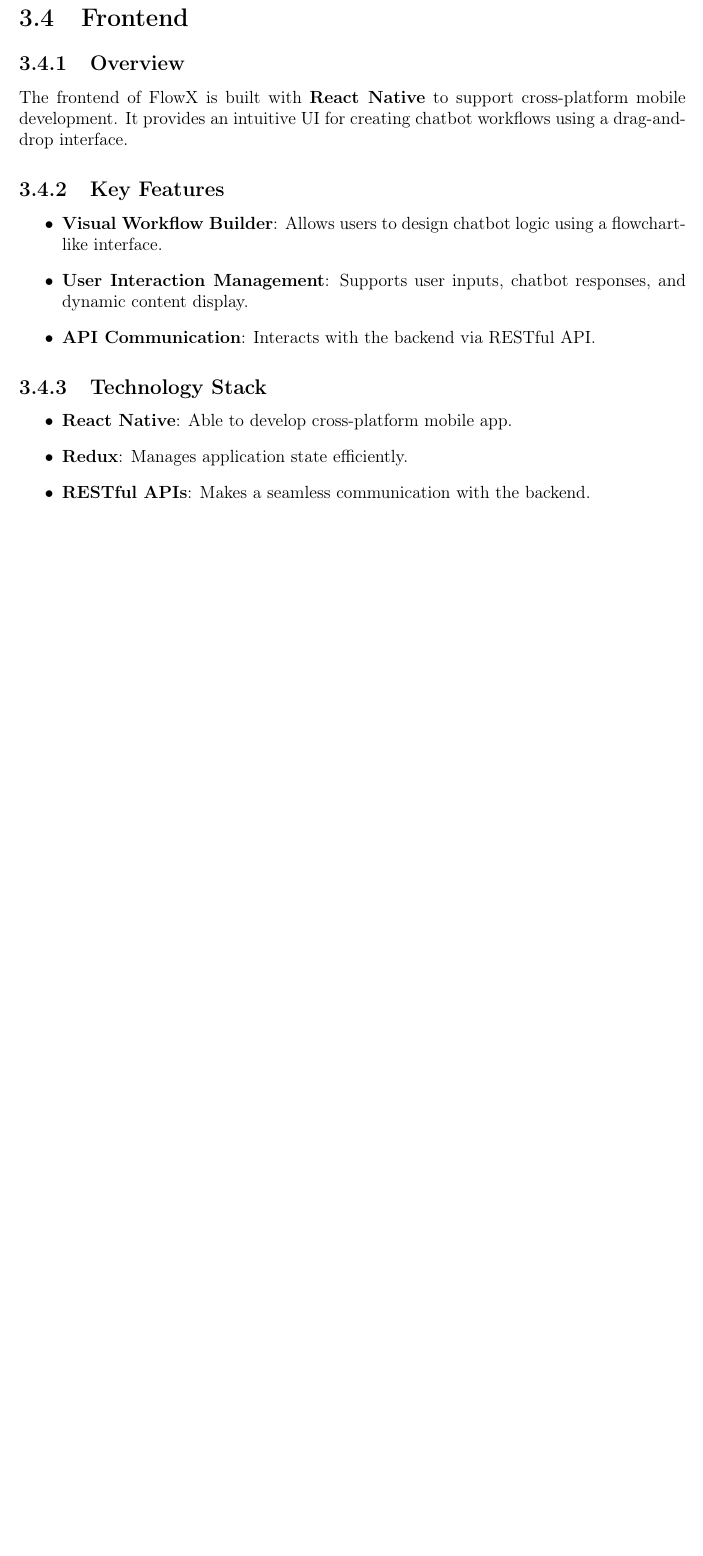
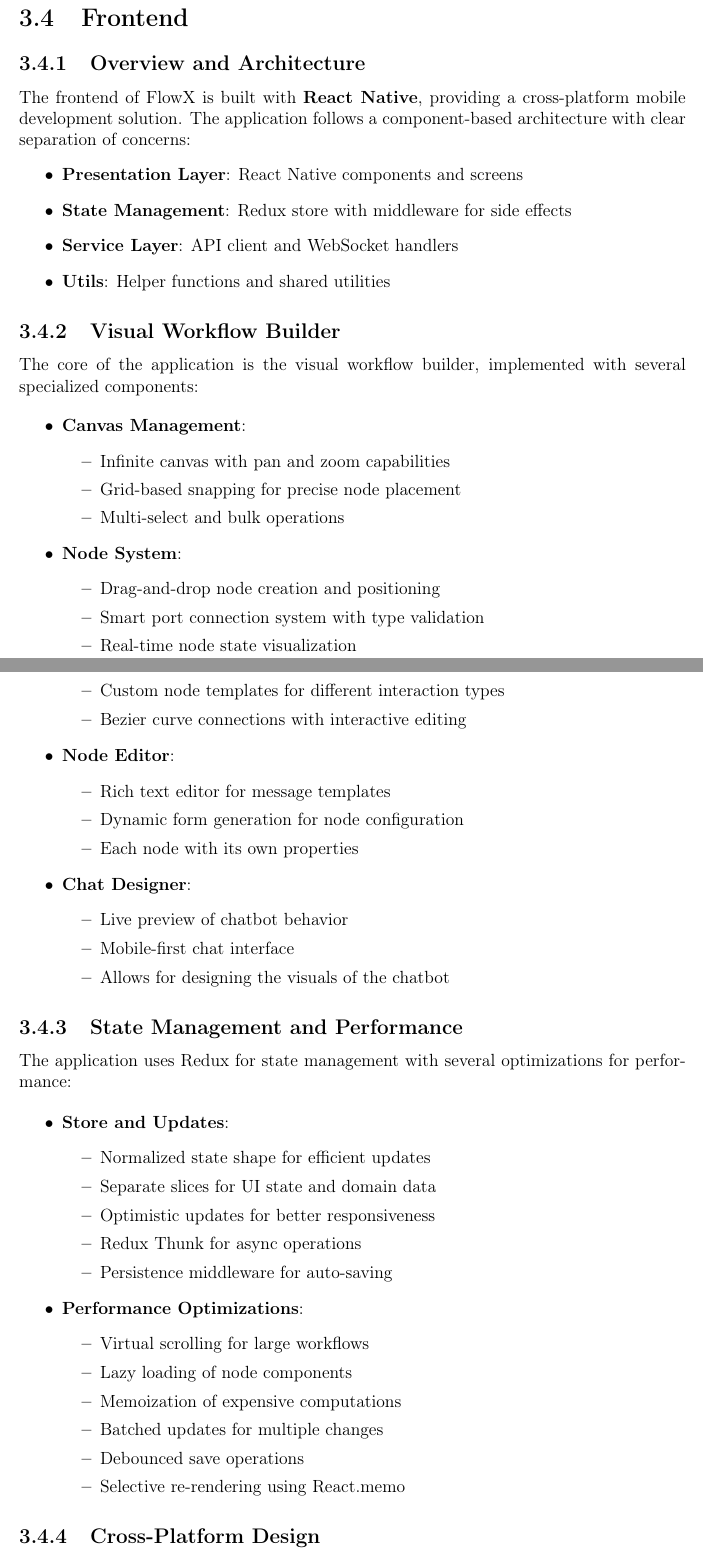
Before and after one commit to Chatbot-Builder-Project/chatbot-builder-latex, a LaTeX thesis (main.tex, which reads methodology/frontend.tex): part of page 19 of 24 before the commit and two parts of pages 21 and 22 of 27 after it, the two joined at a grey line, cut so that both start at the same text, the shorter picture padded with empty space. Compiled offline with pdfLaTeX.

Commit message:
CB-16 Enhance backend & frontend sections

```diff
--- a/methodology/frontend.tex
+++ b/methodology/frontend.tex
@@ -1,18 +1,71 @@
 \section{Frontend}
 
-\subsection{Overview}
-The frontend of FlowX is built with \textbf{React Native} to support cross-platform mobile development. It provides an intuitive UI for creating chatbot workflows using a drag-and-drop interface.
-
-\subsection{Key Features}
+\subsection{Overview and Architecture}
+The frontend of FlowX is built with \textbf{React Native}, providing a cross-platform mobile development solution. The application follows a component-based architecture with clear separation of concerns:
 \begin{itemize}
-\item \textbf{Visual Workflow Builder}: Allows users to design chatbot logic using a flowchart-like interface.
-\item \textbf{User Interaction Management}: Supports user inputs, chatbot responses, and dynamic content display.
-\item \textbf{API Communication}: Interacts with the backend via RESTful API.
+    \item \textbf{Presentation Layer}: React Native components and screens
+    \item \textbf{State Management}: Redux store with middleware for side effects
+    \item \textbf{Service Layer}: API client and WebSocket handlers
+    \item \textbf{Utils}: Helper functions and shared utilities
 \end{itemize}
 
-\subsection{Technology Stack}
+\subsection{Visual Workflow Builder}
+The core of the application is the visual workflow builder, implemented with several specialized components:
+
 \begin{itemize}
-\item \textbf{React Native}: Able to develop cross-platform mobile app.
-\item \textbf{Redux}: Manages application state efficiently.
-\item \textbf{RESTful APIs}: Makes a seamless communication with the backend.
+    \item \textbf{Canvas Management}:
+    \begin{itemize}
+        \item Infinite canvas with pan and zoom capabilities
+        \item Grid-based snapping for precise node placement
+        \item Multi-select and bulk operations
+    \end{itemize}
+
+    \item \textbf{Node System}:
+    \begin{itemize}
+        \item Drag-and-drop node creation and positioning
+        \item Smart port connection system with type validation
+        \item Real-time node state visualization
+        \item Custom node templates for different interaction types
+        \item Bezier curve connections with interactive editing
+    \end{itemize}
+
+    \item \textbf{Node Editor}:
+    \begin{itemize}
+        \item Rich text editor for message templates
+        \item Dynamic form generation for node configuration
+        \item Each node with its own properties
+    \end{itemize}
+
+    \item \textbf{Chat Designer}:
+    \begin{itemize}
+        \item Live preview of chatbot behavior
+        \item Mobile-first chat interface
+        \item Allows for designing the visuals of the chatbot
+    \end{itemize}
 \end{itemize}
+
+\subsection{State Management and Performance}
+The application uses Redux for state management with several optimizations for performance:
+
+\begin{itemize}
+    \item \textbf{Store and Updates}:
+    \begin{itemize}
+        \item Normalized state shape for efficient updates
+        \item Separate slices for UI state and domain data
+        \item Optimistic updates for better responsiveness
+        \item Redux Thunk for async operations
+        \item Persistence middleware for auto-saving
+    \end{itemize}
+
+    \item \textbf{Performance Optimizations}:
+    \begin{itemize}
+        \item Virtual scrolling for large workflows
+        \item Lazy loading of node components
+        \item Memoization of expensive computations
+        \item Batched updates for multiple changes
+        \item Debounced save operations
+        \item Selective re-rendering using React.memo
+    \end{itemize}
+\end{itemize}
+
+\subsection{Cross-Platform Design}
```
Also changed, not shown: main.tex (+3 -1 lines), methodology/backend.tex (+42 -0 lines), assets/FlowX_Logo_White.png (added), assets/GraphUmlDiagram.png (added), assets/SystemUmlDiagram.png (added), main.pdf, methodology/frontend.tex (9 more changed lines).
